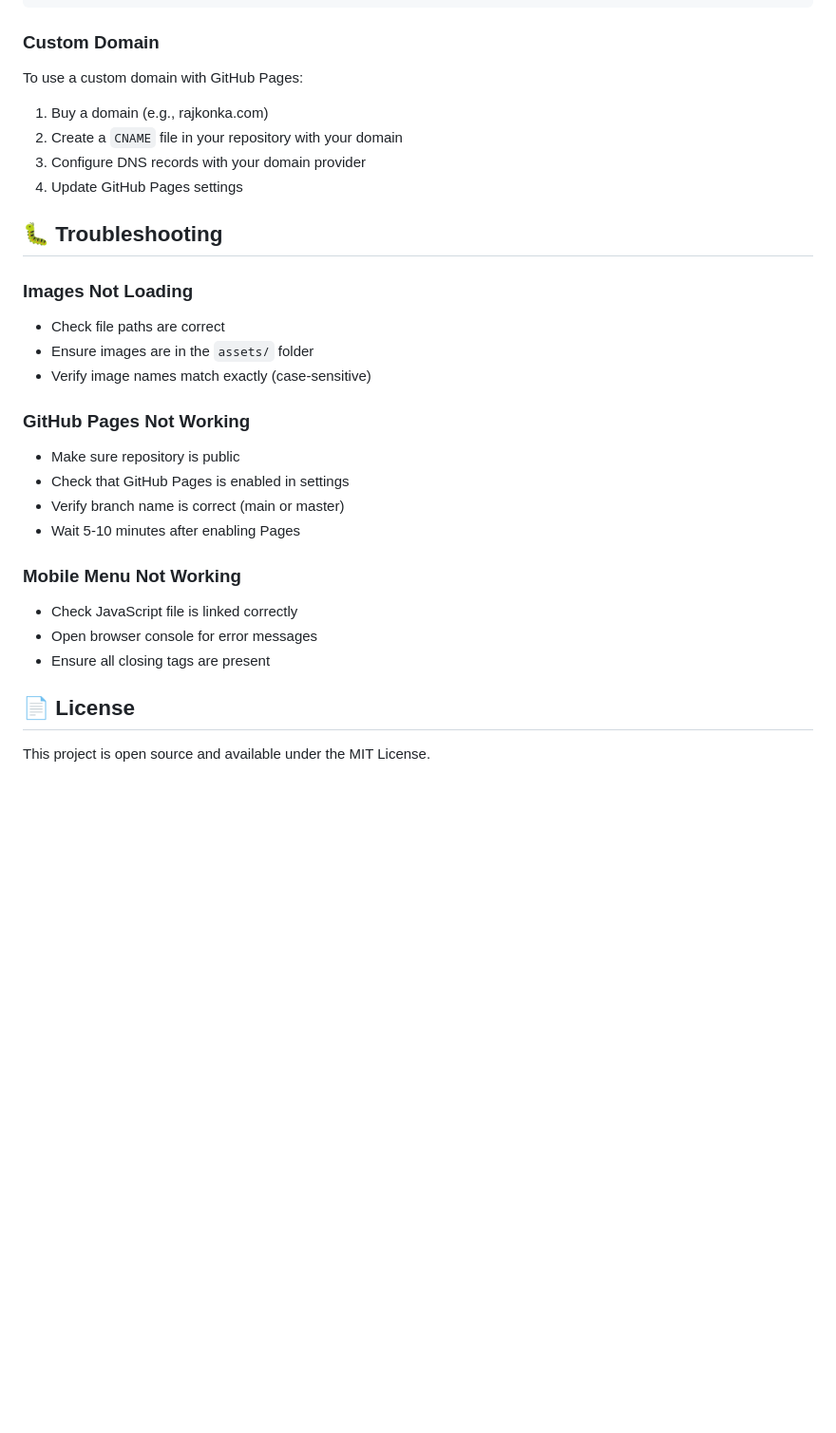
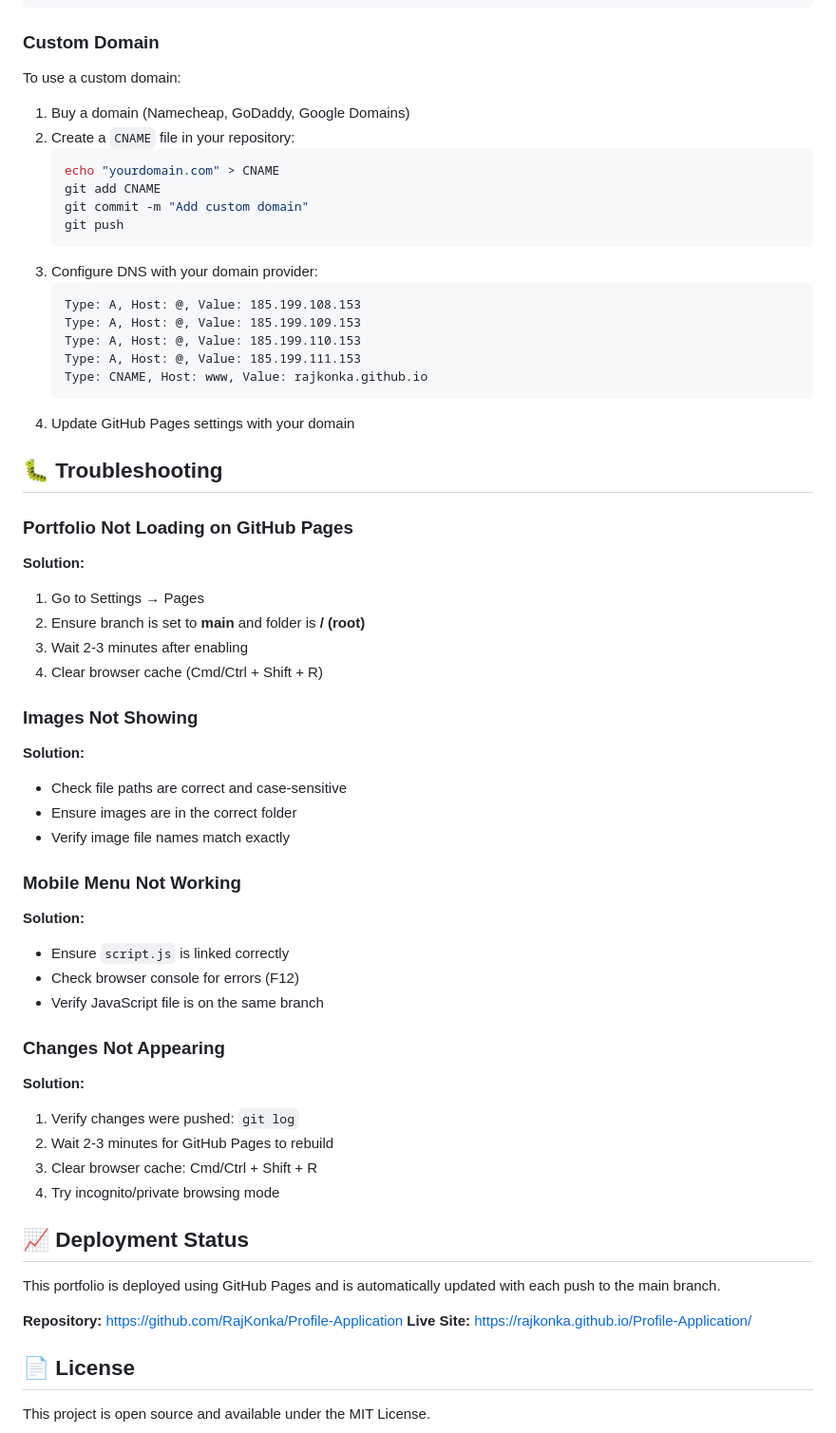
Before and after one commit to RajKonka/Profile-Application, a Markdown page: README.md, the part around one of its changes. Shown at 95% size. Drawn GitHub-style; blank space fills up the shorter version.

````diff
--- a/README.md
+++ b/README.md
@@ -152,33 +238,64 @@ Add Google Analytics to track visitors:
 
 ### Custom Domain
 
-To use a custom domain with GitHub Pages:
+To use a custom domain:
 
-1. Buy a domain (e.g., rajkonka.com)
-2. Create a `CNAME` file in your repository with your domain
-3. Configure DNS records with your domain provider
-4. Update GitHub Pages settings
+1. Buy a domain (Namecheap, GoDaddy, Google Domains)
+2. Create a `CNAME` file in your repository:
+   ```bash
+   echo "yourdomain.com" > CNAME
+   git add CNAME
+   git commit -m "Add custom domain"
+   git push
+   ```
+3. Configure DNS with your domain provider:
+   ```
+   Type: A, Host: @, Value: 185.199.108.153
+   Type: A, Host: @, Value: 185.199.109.153
+   Type: A, Host: @, Value: 185.199.110.153
+   Type: A, Host: @, Value: 185.199.111.153
+   Type: CNAME, Host: www, Value: rajkonka.github.io
+   ```
+4. Update GitHub Pages settings with your domain
 
 ## 🐛 Troubleshooting
 
-### Images Not Loading
+### Portfolio Not Loading on GitHub Pages
 
-- Check file paths are correct
-- Ensure images are in the `assets/` folder
-- Verify image names match exactly (case-sensitive)
+**Solution:**
+1. Go to Settings → Pages
+2. Ensure branch is set to **main** and folder is **/ (root)**
+3. Wait 2-3 minutes after enabling
+4. Clear browser cache (Cmd/Ctrl + Shift + R)
 
-### GitHub Pages Not Working
+### Images Not Showing
 
-- Make sure repository is public
-- Check that GitHub Pages is enabled in settings
-- Verify branch name is correct (main or master)
-- Wait 5-10 minutes after enabling Pages
+**Solution:**
+- Check file paths are correct and case-sensitive
+- Ensure images are in the correct folder
+- Verify image file names match exactly
 
 ### Mobile Menu Not Working
 
-- Check JavaScript file is linked correctly
-- Open browser console for error messages
-- Ensure all closing tags are present
+**Solution:**
+- Ensure `script.js` is linked correctly
+- Check browser console for errors (F12)
+- Verify JavaScript file is on the same branch
+
+### Changes Not Appearing
+
+**Solution:**
+1. Verify changes were pushed: `git log`
+2. Wait 2-3 minutes for GitHub Pages to rebuild
+3. Clear browser cache: Cmd/Ctrl + Shift + R
+4. Try incognito/private browsing mode
+
+## 📈 Deployment Status
+
+This portfolio is deployed using GitHub Pages and is automatically updated with each push to the main branch.
+
+**Repository:** https://github.com/RajKonka/Profile-Application
+**Live Site:** https://rajkonka.github.io/Profile-Application/
 
 ## 📄 License
 
````
Also changed, not shown: other parts of README.md (+187 -74 lines).
